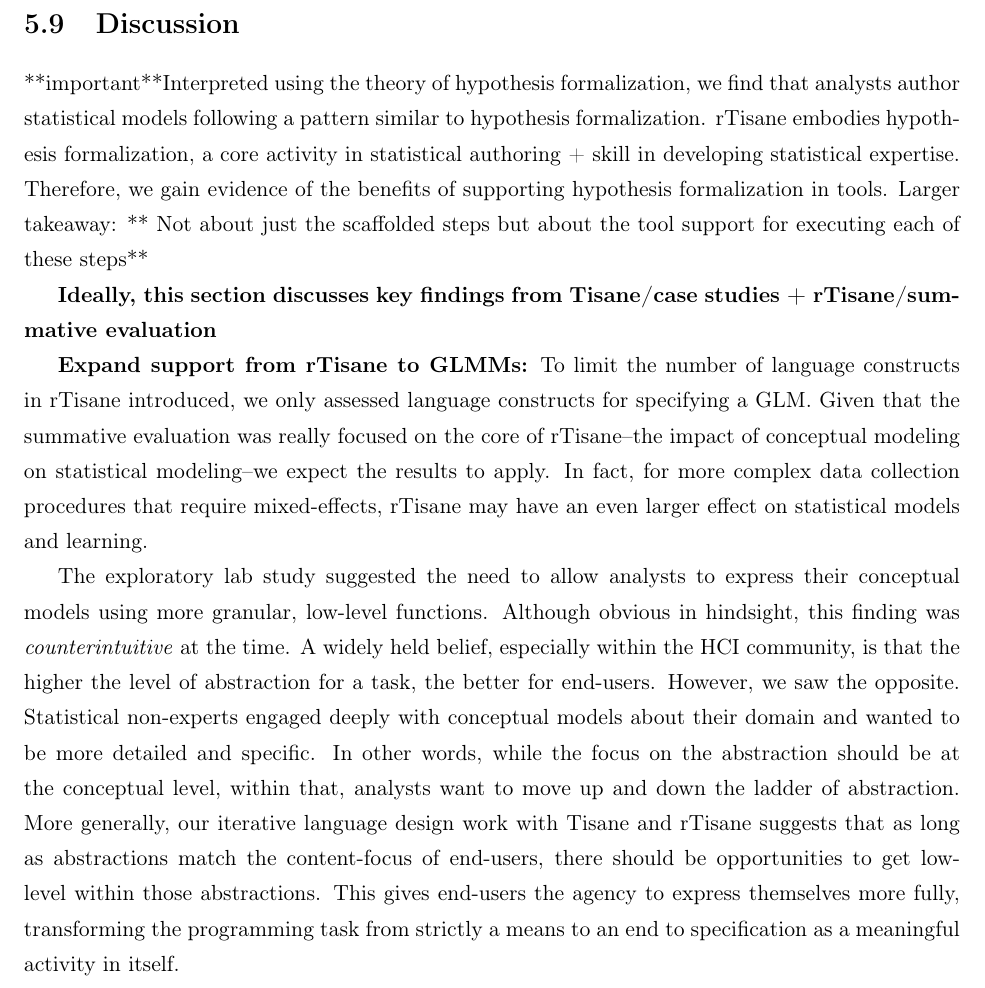
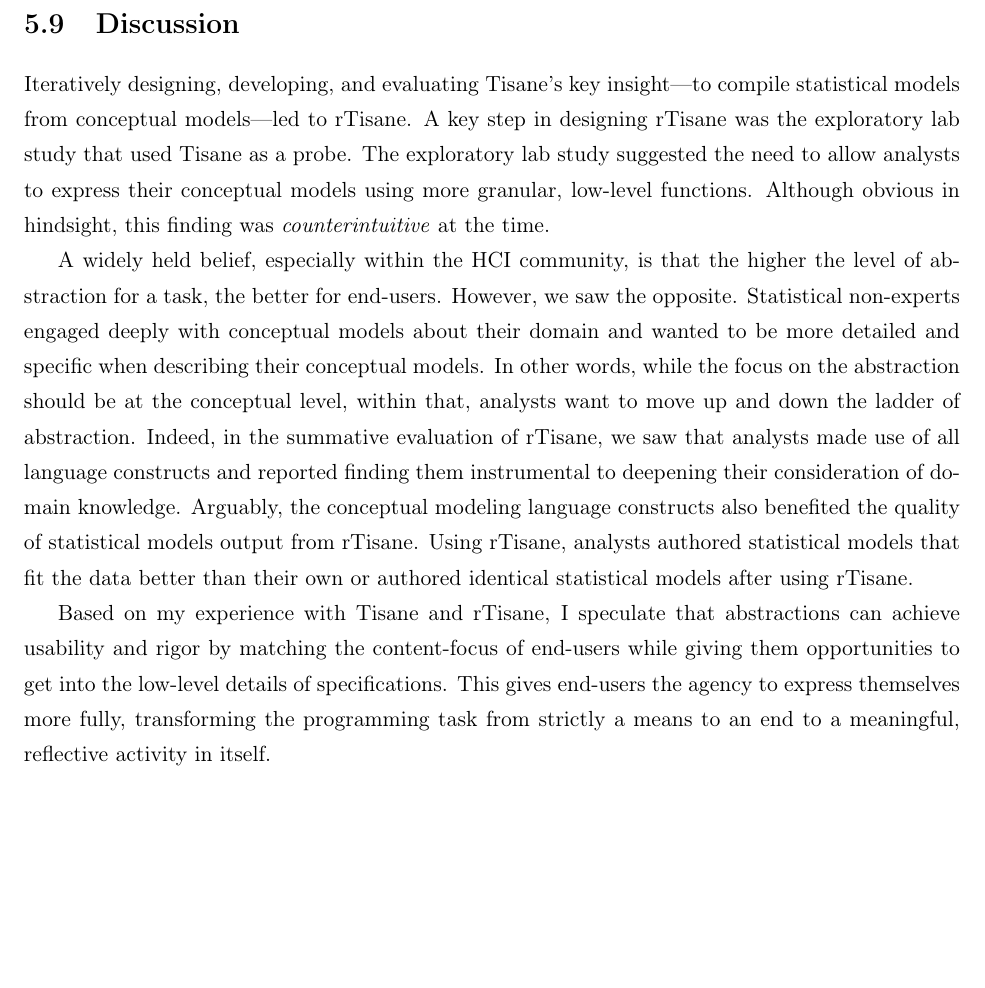
Before and after one commit to emjun/dissertation, a LaTeX thesis (dissertation.tex, which reads tisane/discussion.tex): part of page 124 of 165, cut so that both start at the same text, the shorter picture padded with empty space. Compiled offline with pdfLaTeX.

Commit message:
Update Tisane chapter discussion

```diff
--- a/tisane/discussion.tex
+++ b/tisane/discussion.tex
@@ -1,6 +1,38 @@
 \section{Discussion}
+Iteratively designing, developing, and evaluating \tisane's key insight---to
+compile statistical models from conceptual models---led to \rTisane. A key step
+in designing \rTisane was the exploratory lab study that used \tisane as a
+probe. The exploratory lab study suggested the need to allow analysts to express
+their conceptual models using more granular, low-level functions. Although
+obvious in hindsight, this finding was \textit{counterintuitive} at the time.
 
+A widely held belief, especially within the HCI community, is that the higher
+the level of abstraction for a task, the better for end-users. However, we saw
+the opposite. Statistical non-experts engaged deeply with conceptual models
+about their domain and wanted to be more detailed and specific when describing
+their conceptual models. In other words, while the focus on the abstraction
+should be at the conceptual level, within that, analysts want to move up and
+down the ladder of abstraction. Indeed, in the summative evaluation of \rTisane,
+we saw that analysts made use of all language constructs and reported finding
+them instrumental to deepening their consideration of domain knowledge.
+Arguably, the conceptual modeling language constructs also benefited the quality
+of statistical models output from \rTisane. Using \rTisane, analysts authored
+statistical models that fit the data better than their own or authored identical
+statistical models after using \rTisane.
 
+Based on my experience with \tisane and \rTisane, I speculate that abstractions
+can achieve usability and rigor by matching the content-focus of end-users while
+giving them opportunities to get into the low-level details of specifications.
+This gives end-users the agency to express themselves more fully, transforming
+the programming task from strictly a means to an end to a meaningful, reflective
+activity in itself.
+
+% Second, Tisane's specification process could be more tiered, and disambiguation
+% could leverage ambiguity in analysts' specification as opportunities for more
+% numerous intelligent suggestions and guidance.
+% \todo{Mention that the focus needs to be on conceptual level, but within conceptual level, there should be opportunity to move up and down the ladder of conceptual abstraction}
+
+\begin{comment}
     **important**Interpreted using the theory of hypothesis formalization, we find
     that analysts author statistical models following a pattern similar to
     hypothesis formalization. rTisane embodies hypothesis formalization, a core
@@ -21,25 +54,5 @@ have an even larger effect on statistical models and learning.
 
-
-The exploratory lab study suggested the need to allow analysts to express their
-conceptual models using more granular, low-level functions. Although obvious in
-hindsight, this finding was \textit{counterintuitive} at the time. A widely held
-belief, especially within the HCI community, is that the higher the level of
-abstraction for a task, the better for end-users. However, we saw the opposite.
-Statistical non-experts engaged deeply with conceptual models about their domain
-and wanted to be more detailed and specific. In other words, while the focus on
-the abstraction should be at the conceptual level, within that, analysts want to
-move up and down the ladder of abstraction. More generally, our iterative
-language design work with \tisane and \rTisane suggests that as long as
-abstractions match the content-focus of end-users, there should be opportunities
-to get low-level within those abstractions. This gives end-users the agency to
-express themselves more fully, transforming the programming task from strictly a
-means to an end to specification as a meaningful activity in itself.
-
-% Second, Tisane's specification process could be more tiered, and disambiguation
-% could leverage ambiguity in analysts' specification as opportunities for more
-% numerous intelligent suggestions and guidance.
-% \todo{Mention that the focus needs to be on conceptual level, but within conceptual level, there should be opportunity to move up and down the ladder of conceptual abstraction}
-
+\begin{comment}
 In designing \rTisane, a key challenge was in finding the right point to bring
 in lower-level statistical modeling details. Concretely, in \rTisane analysts at some point must grapple with graphical and
 mathematical representations in the disambiguation phases. This is because it
```
Also changed, not shown: tisane/discussion.tex (2 more changed lines), 5 other files. Lines whose indentation alone changed are shown as unchanged.
